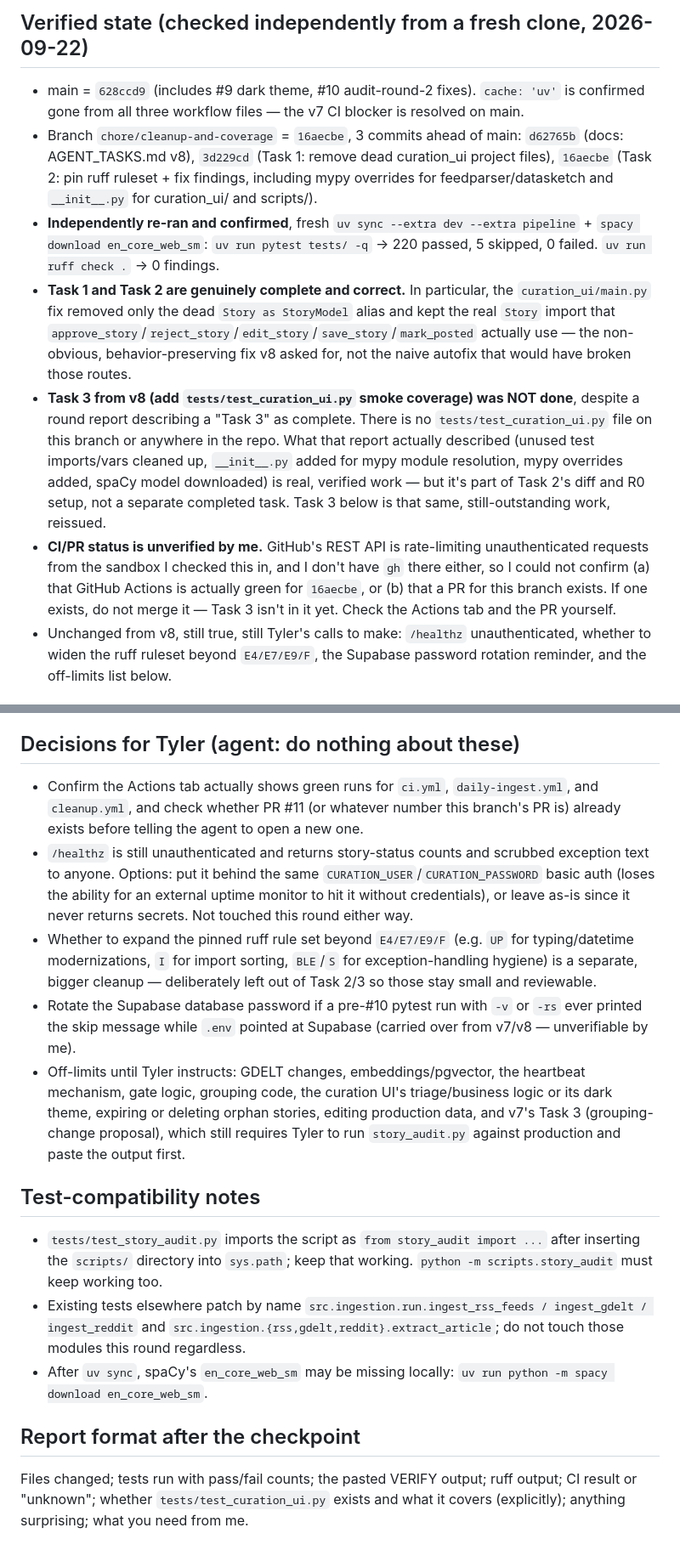
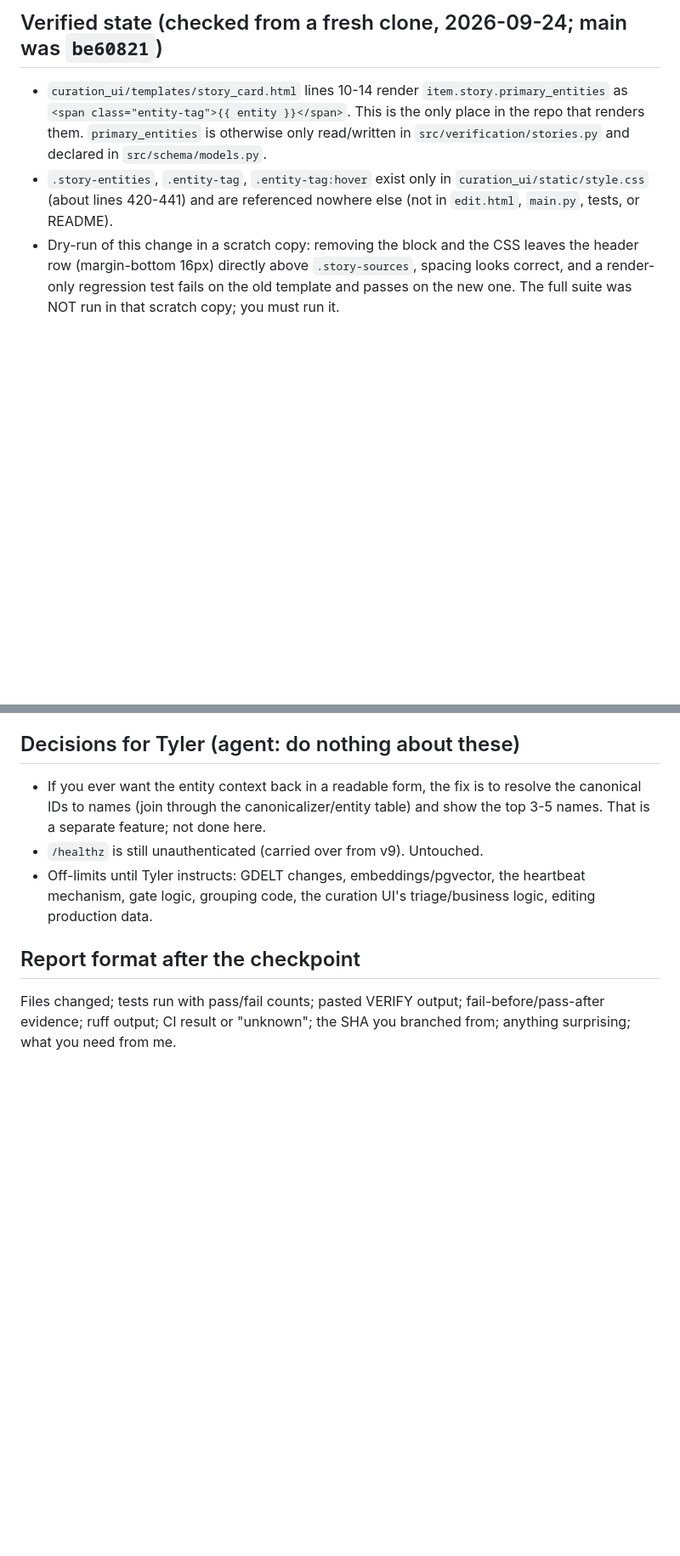
Before and after one commit to Valk-db/news-pipeline, a Markdown page: AGENT_TASKS.md, 2 parts joined by grey strips. Shown at 85% size. Drawn GitHub-style; blank space fills up the shorter version.

```diff
--- a/AGENT_TASKS.md
+++ b/AGENT_TASKS.md
@@ -59,30 +67,14 @@ FastAPI curation UI on Vercel.
 
-## Verified state (checked independently from a fresh clone, 2026-09-22)
-- main = `628ccd9` (includes #9 dark theme, #10 audit-round-2 fixes). `cache: 'uv'` is confirmed
-  gone from all three workflow files — the v7 CI blocker is resolved on main.
-- Branch `chore/cleanup-and-coverage` = `16aecbe`, 3 commits ahead of main:
-  `d62765b` (docs: AGENT_TASKS.md v8), `3d229cd` (Task 1: remove dead curation_ui project files),
-  `16aecbe` (Task 2: pin ruff ruleset + fix findings, including mypy overrides for
-  feedparser/datasketch and `__init__.py` for curation_ui/ and scripts/).
-- **Independently re-ran and confirmed**, fresh `uv sync --extra dev --extra pipeline` +
-  `spacy download en_core_web_sm`: `uv run pytest tests/ -q` → 220 passed, 5 skipped, 0 failed.
-  `uv run ruff check .` → 0 findings.
-- **Task 1 and Task 2 are genuinely complete and correct.** In particular, the
-  `curation_ui/main.py` fix removed only the dead `Story as StoryModel` alias and kept the real
-  `Story` import that `approve_story`/`reject_story`/`edit_story`/`save_story`/`mark_posted`
-  actually use — the non-obvious, behavior-preserving fix v8 asked for, not the naive autofix that
-  would have broken those routes.
-- **Task 3 from v8 (add `tests/test_curation_ui.py` smoke coverage) was NOT done**, despite a round
-  report describing a "Task 3" as complete. There is no `tests/test_curation_ui.py` file on this
-  branch or anywhere in the repo. What that report actually described (unused test imports/vars
-  cleaned up, `__init__.py` added for mypy module resolution, mypy overrides added, spaCy model
-  downloaded) is real, verified work — but it's part of Task 2's diff and R0 setup, not a separate
-  completed task. Task 3 below is that same, still-outstanding work, reissued.
-- **CI/PR status is unverified by me.** GitHub's REST API is rate-limiting unauthenticated requests
-  from the sandbox I checked this in, and I don't have `gh` there either, so I could not confirm (a)
-  that GitHub Actions is actually green for `16aecbe`, or (b) that a PR for this branch exists. If
-  one exists, do not merge it — Task 3 isn't in it yet. Check the Actions tab and the PR yourself.
-- Unchanged from v8, still true, still Tyler's calls to make: `/healthz` unauthenticated, whether to
-  widen the ruff ruleset beyond `E4/E7/E9/F`, the Supabase password rotation reminder, and the
-  off-limits list below.
+## Verified state (checked from a fresh clone, 2026-09-24; main was `be60821`)
+- `curation_ui/templates/story_card.html` lines 10-14 render `item.story.primary_entities` as
+  `<span class="entity-tag">{{ entity }}</span>`. This is the only place in the repo that renders
+  them. `primary_entities` is otherwise only read/written in `src/verification/stories.py` and
+  declared in `src/schema/models.py`.
+- `.story-entities`, `.entity-tag`, `.entity-tag:hover` exist only in
+  `curation_ui/static/style.css` (about lines 420-441) and are referenced nowhere else (not in
+  `edit.html`, `main.py`, tests, or README).
+- Dry-run of this change in a scratch copy: removing the block and the CSS leaves the header row
+  (margin-bottom 16px) directly above `.story-sources`, spacing looks correct, and a render-only
+  regression test fails on the old template and passes on the new one. The full suite was NOT run
+  in that scratch copy; you must run it.
 
@@ -127,33 +165,13 @@ verified it. Tyler will review and merge himself.
 
 ## Decisions for Tyler (agent: do nothing about these)
-- Confirm the Actions tab actually shows green runs for `ci.yml`, `daily-ingest.yml`, and
-  `cleanup.yml`, and check whether PR #11 (or whatever number this branch's PR is) already exists
-  before telling the agent to open a new one.
-- `/healthz` is still unauthenticated and returns story-status counts and scrubbed exception text to
-  anyone. Options: put it behind the same `CURATION_USER`/`CURATION_PASSWORD` basic auth (loses the
-  ability for an external uptime monitor to hit it without credentials), or leave as-is since it
-  never returns secrets. Not touched this round either way.
-- Whether to expand the pinned ruff rule set beyond `E4/E7/E9/F` (e.g. `UP` for typing/datetime
-  modernizations, `I` for import sorting, `BLE`/`S` for exception-handling hygiene) is a separate,
-  bigger cleanup — deliberately left out of Task 2/3 so those stay small and reviewable.
-- Rotate the Supabase database password if a pre-#10 pytest run with `-v` or `-rs` ever printed the
-  skip message while `.env` pointed at Supabase (carried over from v7/v8 — unverifiable by me).
+- If you ever want the entity context back in a readable form, the fix is to resolve the canonical
+  IDs to names (join through the canonicalizer/entity table) and show the top 3-5 names. That is a
+  separate feature; not done here.
+- `/healthz` is still unauthenticated (carried over from v9). Untouched.
 - Off-limits until Tyler instructs: GDELT changes, embeddings/pgvector, the heartbeat mechanism,
-  gate logic, grouping code, the curation UI's triage/business logic or its dark theme, expiring or
-  deleting orphan stories, editing production data, and v7's Task 3 (grouping-change proposal),
-  which still requires Tyler to run `story_audit.py` against production and paste the output first.
-
-## Test-compatibility notes
-- `tests/test_story_audit.py` imports the script as `from story_audit import ...` after inserting
-  the `scripts/` directory into `sys.path`; keep that working. `python -m scripts.story_audit` must
-  keep working too.
-- Existing tests elsewhere patch by name `src.ingestion.run.ingest_rss_feeds / ingest_gdelt /
-  ingest_reddit` and `src.ingestion.{rss,gdelt,reddit}.extract_article`; do not touch those modules
-  this round regardless.
-- After `uv sync`, spaCy's `en_core_web_sm` may be missing locally:
-  `uv run python -m spacy download en_core_web_sm`.
+  gate logic, grouping code, the curation UI's triage/business logic, editing production data.
 
 ## Report format after the checkpoint
-Files changed; tests run with pass/fail counts; the pasted VERIFY output; ruff output; CI result or
-"unknown"; whether `tests/test_curation_ui.py` exists and what it covers (explicitly); anything
-surprising; what you need from me.
+Files changed; tests run with pass/fail counts; pasted VERIFY output; fail-before/pass-after
+evidence; ruff output; CI result or "unknown"; the SHA you branched from; anything surprising;
+what you need from me.
```
Also changed, not shown: other parts of AGENT_TASKS.md (+121 -67 lines).
